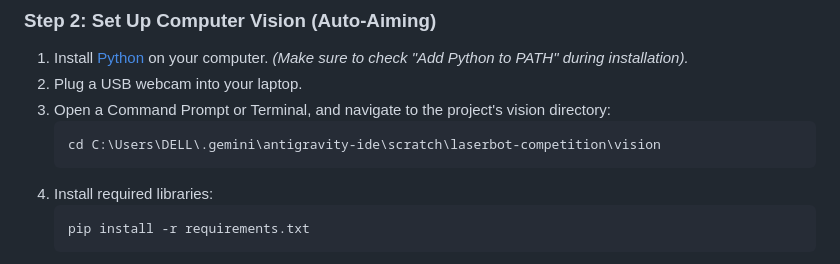
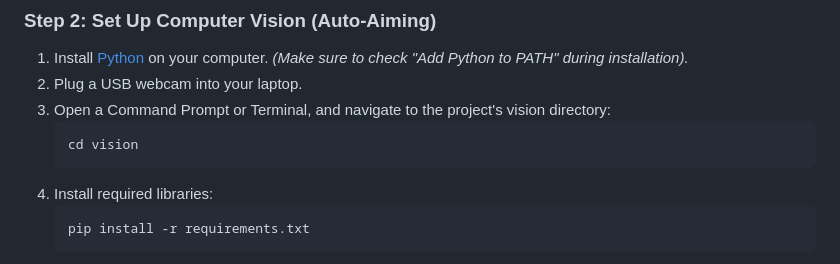
Before and after one commit to Rashid-RG/laserbot-competition, a Markdown page: README.md, the part around the change. Drawn GitHub-style.

Commit message:
Update setup guide to use relative paths in README.md

````diff
--- a/README.md
+++ b/README.md
@@ -96,7 +96,7 @@ Follow these steps to upload the code and start running your robot:
 2. Plug a USB webcam into your laptop.
 3. Open a Command Prompt or Terminal, and navigate to the project's vision directory:
    ```bash
-   cd C:\Users\DELL\.gemini\antigravity-ide\scratch\laserbot-competition\vision
+   cd vision
    ```
 4. Install required libraries:
    ```bash
````
